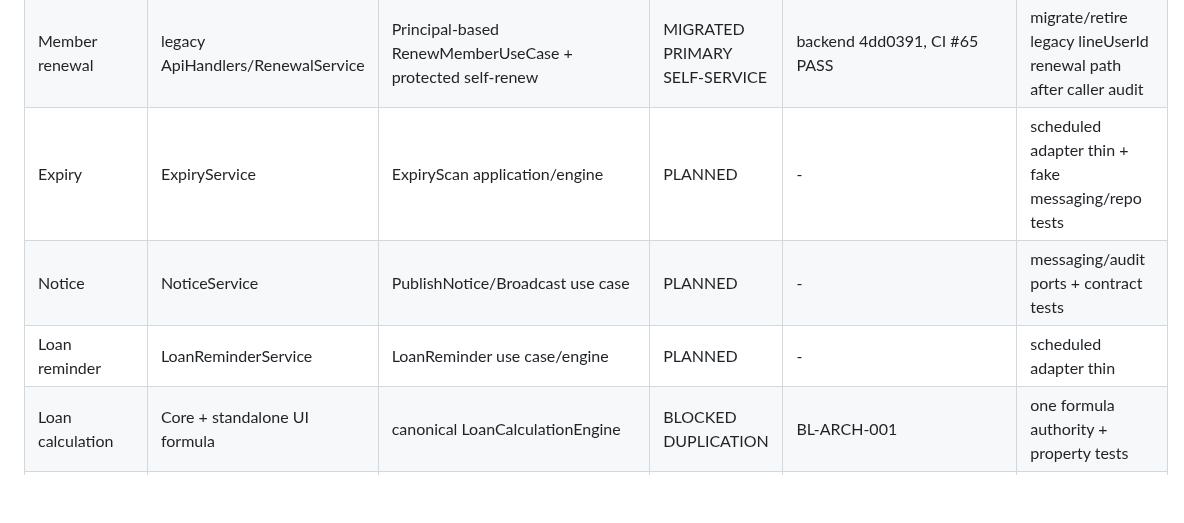
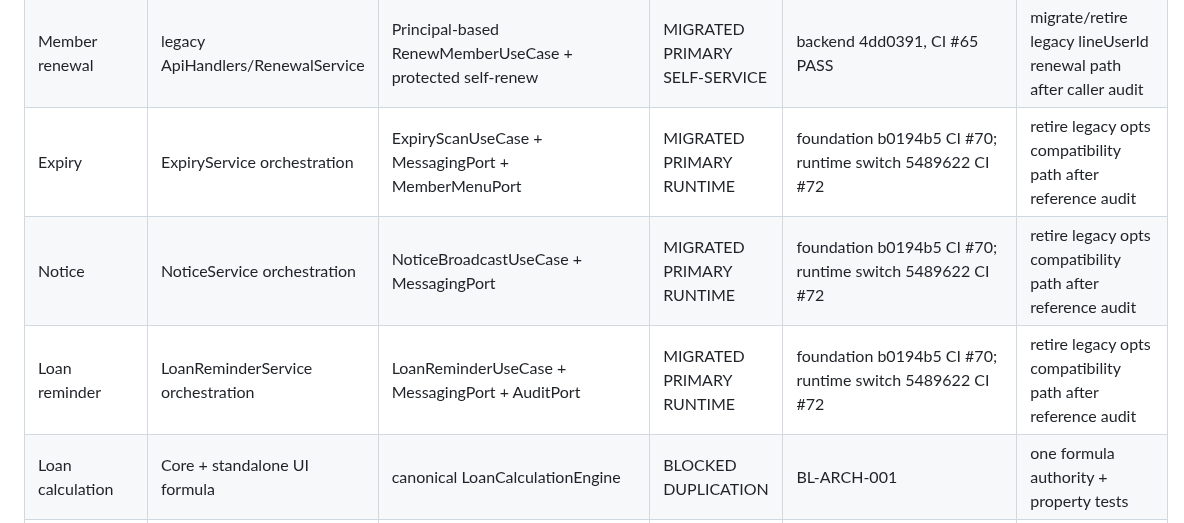
Before and after one commit to idev006/MTP6LineCoopBot, a Markdown page: docs/ssot/REDESIGN_MIGRATION_LEDGER.md, the part around the change. Rendered like a GitHub page; blank space fills up the shorter version.

```diff
--- a/docs/ssot/REDESIGN_MIGRATION_LEDGER.md
+++ b/docs/ssot/REDESIGN_MIGRATION_LEDGER.md
@@ -17,9 +17,9 @@ Authority: ADR-0003 + TARGET_SYSTEM_ARCHITECTURE.md
 | Member profile | ApiHandlers direct repository lookup | GetCurrentMemberProfileUseCase | PARTIAL | backend 060fe63, CI #51 PASS | protected API/LINE delivery switch to verified Principal |
 | Member activation | ApiHandlers + ActivationService | MemberActivationEngine + ActivateMemberUseCase | MIGRATED PRIMARY PATH | backend 91bd7cb, CI #63 PASS | retire legacy activateMember persistence-policy compatibility after no callers remain |
 | Member renewal | legacy ApiHandlers/RenewalService | Principal-based RenewMemberUseCase + protected self-renew | MIGRATED PRIMARY SELF-SERVICE | backend 4dd0391, CI #65 PASS | migrate/retire legacy lineUserId renewal path after caller audit |
-| Expiry | ExpiryService | ExpiryScan application/engine | PLANNED | - | scheduled adapter thin + fake messaging/repo tests |
-| Notice | NoticeService | PublishNotice/Broadcast use case | PLANNED | - | messaging/audit ports + contract tests |
-| Loan reminder | LoanReminderService | LoanReminder use case/engine | PLANNED | - | scheduled adapter thin |
+| Expiry | ExpiryService orchestration | ExpiryScanUseCase + MessagingPort + MemberMenuPort | MIGRATED PRIMARY RUNTIME | foundation b0194b5 CI #70; runtime switch 5489622 CI #72 | retire legacy opts compatibility path after reference audit |
+| Notice | NoticeService orchestration | NoticeBroadcastUseCase + MessagingPort | MIGRATED PRIMARY RUNTIME | foundation b0194b5 CI #70; runtime switch 5489622 CI #72 | retire legacy opts compatibility path after reference audit |
+| Loan reminder | LoanReminderService orchestration | LoanReminderUseCase + MessagingPort + AuditPort | MIGRATED PRIMARY RUNTIME | foundation b0194b5 CI #70; runtime switch 5489622 CI #72 | retire legacy opts compatibility path after reference audit |
 | Loan calculation | Core + standalone UI formula | canonical LoanCalculationEngine | BLOCKED DUPLICATION | BL-ARCH-001 | one formula authority + property tests |
 | LIFF identity | client lineUserId | Line ID Token Identity Adapter | MIGRATED (member self-service) | backend verifier @ 865569b + LIFF switch @ d3deac7; LIFF CI #5 PASS | retire remaining legacy protected lineUserId paths after reference audit |
 | Web auth | fail-open mock admin | Web Session Identity Adapter | PARTIAL | fail-open closed @ e1a54aa; Webapp CI #3 PASS | server-verified session/Principal adapter + expiry/revocation tests |
```
Also changed, not shown: docs/ssot/AGILE_KANBAN.md (+3 -3 lines), docs/ssot/TRACEABILITY_MATRIX.md (+3 -0 lines).
